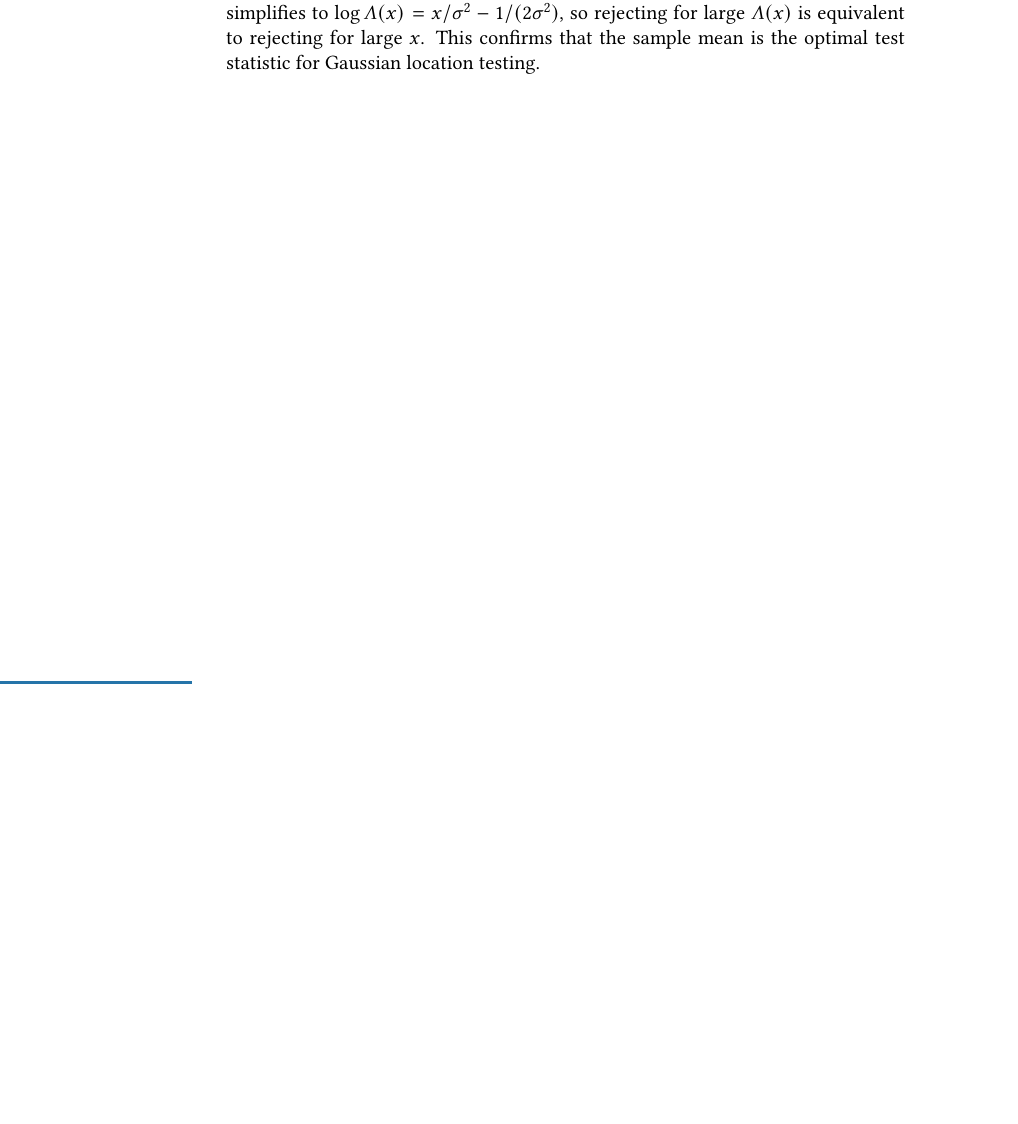
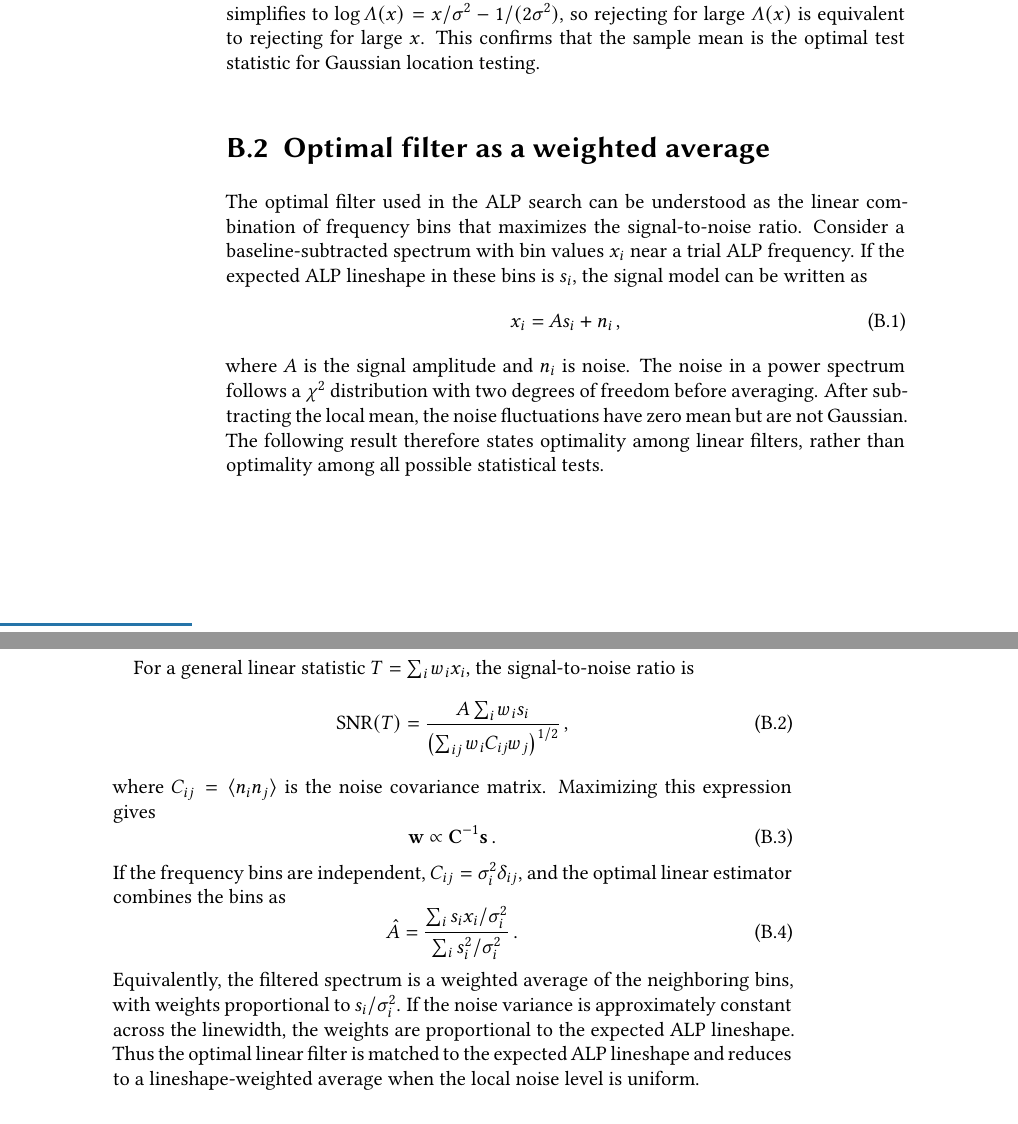
Before and after one commit to CASPEr-Collaboration/ZhangYuzhe-Dissertation, a LaTeX thesis (tex/main.tex, which reads tex/appendix.tex): part of page 100 of 108 before the commit and two parts of pages 100 and 101 of 110 after it, the two joined at a grey line, cut so that both start at the same text, the shorter picture padded with empty space. Compiled offline with pdfLaTeX.

Commit message:
added "Optimal filter as a weighted average". add placeholders

```diff
--- a/tex/appendix.tex
+++ b/tex/appendix.tex
@@ -170,3 +171,39 @@ This confirms that the sample mean is the optimal test statistic for Gaussian lo
+\section{Optimal filter as a weighted average}\label{sec:app:optimal-filter}
+
+The optimal filter used in the ALP search can be understood as the linear combination of frequency bins that maximizes the signal-to-noise ratio.
+Consider a baseline-subtracted spectrum with bin values $x_i$ near a trial ALP frequency.
+If the expected ALP lineshape in these bins is $s_i$, the signal model can be written as
+\begin{equation}
+    x_i = A s_i + n_i\,,
+\end{equation}
+where $A$ is the signal amplitude and $n_i$ is noise.
+The noise in a power spectrum follows a $\chi^2$ distribution with two degrees of freedom before averaging.
+After subtracting the local mean, the noise fluctuations have zero mean but are not Gaussian.
+The following result therefore states optimality among linear filters, rather than optimality among all possible statistical tests.
+
+For a general linear statistic $T=\sum_i w_i x_i$, the signal-to-noise ratio is
+\begin{equation}
+    \mathrm{SNR}(T)
+    =
+    \frac{A\sum_i w_i s_i}
+         {\left(\sum_{ij} w_i C_{ij} w_j\right)^{1/2}}\,,
+\end{equation}
+where $C_{ij}=\langle n_i n_j\rangle$ is the noise covariance matrix.
+Maximizing this expression gives
+\begin{equation}
+    \mathbf{w}\propto \mathbf{C}^{-1}\mathbf{s}\,.
+    \label{eq:optimal_filter_covariance}
+\end{equation}
+If the frequency bins are independent, $C_{ij}=\sigma_i^2\delta_{ij}$, and the optimal linear estimator combines the bins as
+\begin{equation}
+    \hat{A} =
+    \frac{\sum_i s_i x_i/\sigma_i^2}
+         {\sum_i s_i^2/\sigma_i^2}\,.
+    \label{eq:optimal_filter_estimator}
+\end{equation}
+Equivalently, the filtered spectrum is a weighted average of the neighboring bins, with weights proportional to $s_i/\sigma_i^2$.
+If the noise variance is approximately constant across the linewidth, the weights are proportional to the expected ALP lineshape.
+Thus the optimal linear filter is matched to the expected ALP lineshape and reduces to a lineshape-weighted average when the local noise level is uniform.
 
 
 \chapter{Optimal dwell time in frequency scanning}\label{app:dwell_time}
```
Also changed, not shown: tex/appendix.tex (7 more changed lines).
